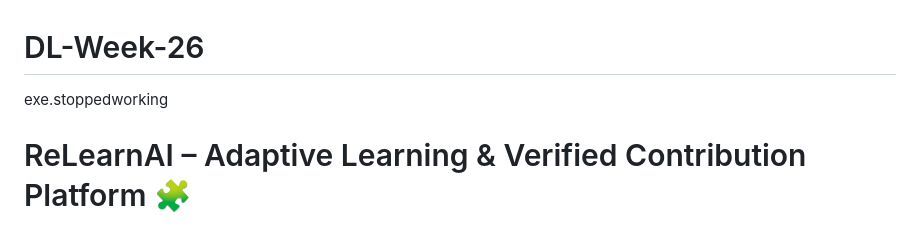
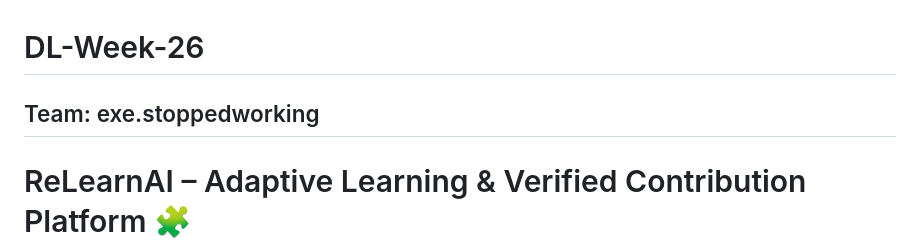
Before and after one commit to dr34m-steppin/DL-Week-26, a Markdown page: README.md, the part around the change. Rendered like a GitHub page.

```diff
--- a/README.md
+++ b/README.md
@@ -1,5 +1,5 @@
 # DL-Week-26
-exe.stoppedworking
+## Team: exe.stoppedworking
 
 # ReLearnAI – Adaptive Learning & Verified Contribution Platform 🧩
 
```
